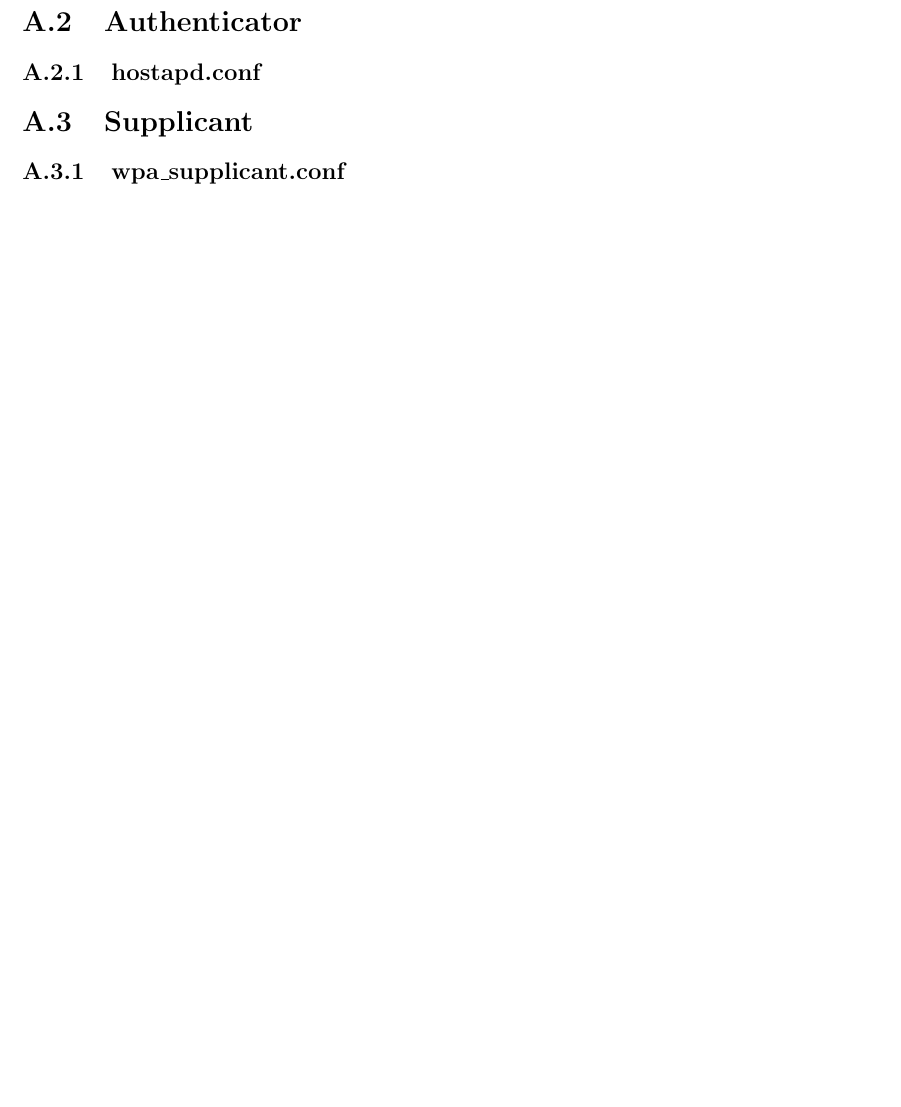
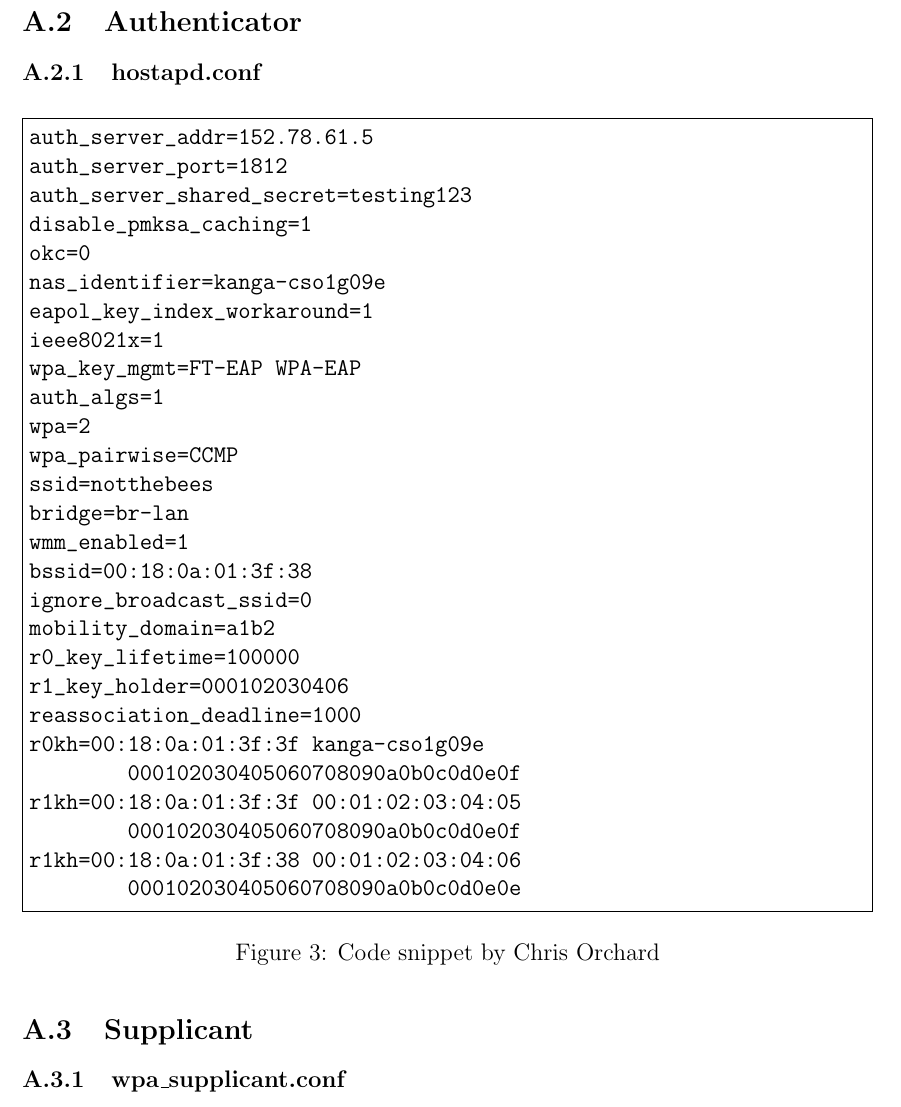
Before and after one commit to Landric/wireless-report, a LaTeX thesis (Report.tex): part of page 13 of 17, cut so that both start at the same text, the shorter picture padded with empty space. Compiled offline with pdfLaTeX.

Commit message:
Extract of hostapd.conf added

```diff
--- a/Report.tex
+++ b/Report.tex
@@ -223,6 +223,38 @@ ttls {
 \label{sec:Code;sub:authenticator}
 
 \subsubsection{hostapd.conf}
+\begin{figure}[h!]
+\begin{Verbatim}[frame=single]
+auth_server_addr=152.78.61.5
+auth_server_port=1812
+auth_server_shared_secret=testing123
+disable_pmksa_caching=1
+okc=0
+nas_identifier=kanga-cso1g09e
+eapol_key_index_workaround=1
+ieee8021x=1
+wpa_key_mgmt=FT-EAP WPA-EAP
+auth_algs=1
+wpa=2
+wpa_pairwise=CCMP
+ssid=notthebees
+bridge=br-lan
+wmm_enabled=1
+bssid=00:18:0a:01:3f:38
+ignore_broadcast_ssid=0
+mobility_domain=a1b2
+r0_key_lifetime=100000
+r1_key_holder=000102030406
+reassociation_deadline=1000
+r0kh=00:18:0a:01:3f:3f kanga-cso1g09e
+	000102030405060708090a0b0c0d0e0f
+r1kh=00:18:0a:01:3f:3f 00:01:02:03:04:05
+	000102030405060708090a0b0c0d0e0f
+r1kh=00:18:0a:01:3f:38 00:01:02:03:04:06
+	000102030405060708090a0b0c0d0e0e
+\end{Verbatim}
+\caption{Code snippet by Chris Orchard}
+\end{figure}
 
 \subsection{Supplicant}
 \label{sec:Code;sub:supplicant}
```
